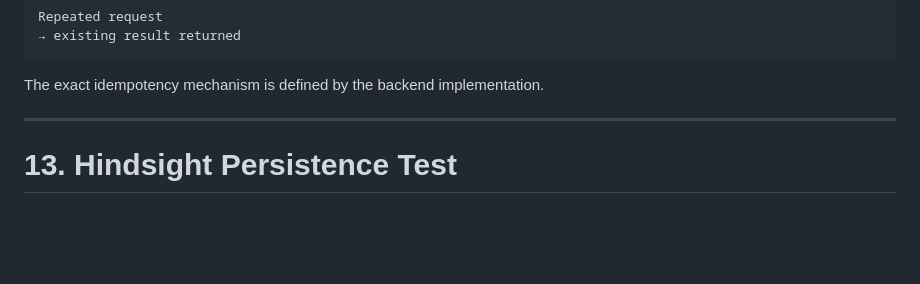
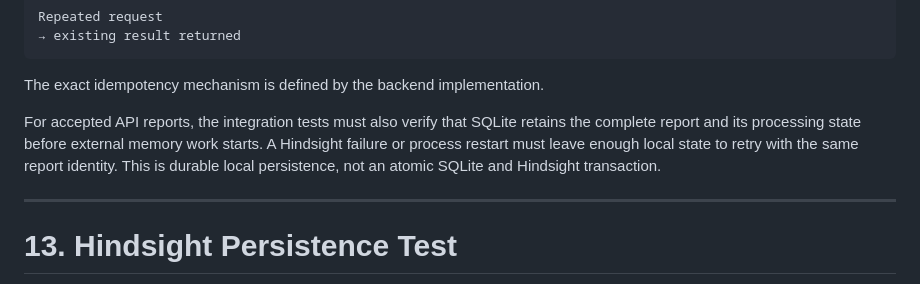
Before and after one commit to sanjan-github/VeriCar, a Markdown page: docs/17-integration-and-testing-specification.md, the part around the change. GitHub-like rendering; blank space fills up the shorter version.

Commit message:
feat: restore durable API report persistence

````diff
--- a/docs/17-integration-and-testing-specification.md
+++ b/docs/17-integration-and-testing-specification.md
@@ -368,6 +368,12 @@ Repeated request
 ```
 
 The exact idempotency mechanism is defined by the backend implementation.
+
+For accepted API reports, the integration tests must also verify that SQLite retains
+the complete report and its processing state before external memory work starts. A
+Hindsight failure or process restart must leave enough local state to retry with the
+same report identity. This is durable local persistence, not an atomic SQLite and
+Hindsight transaction.
 
 ---
 
````
